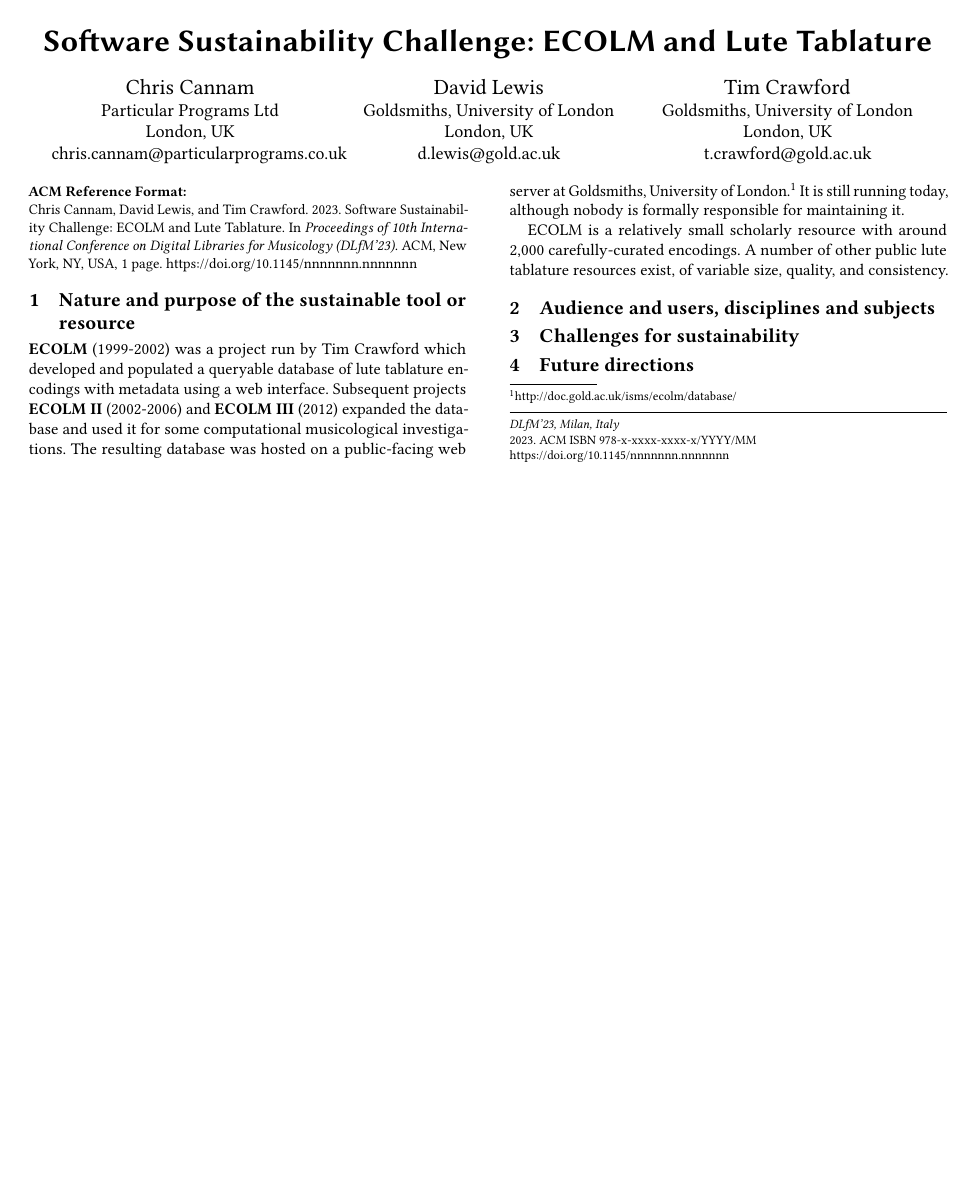
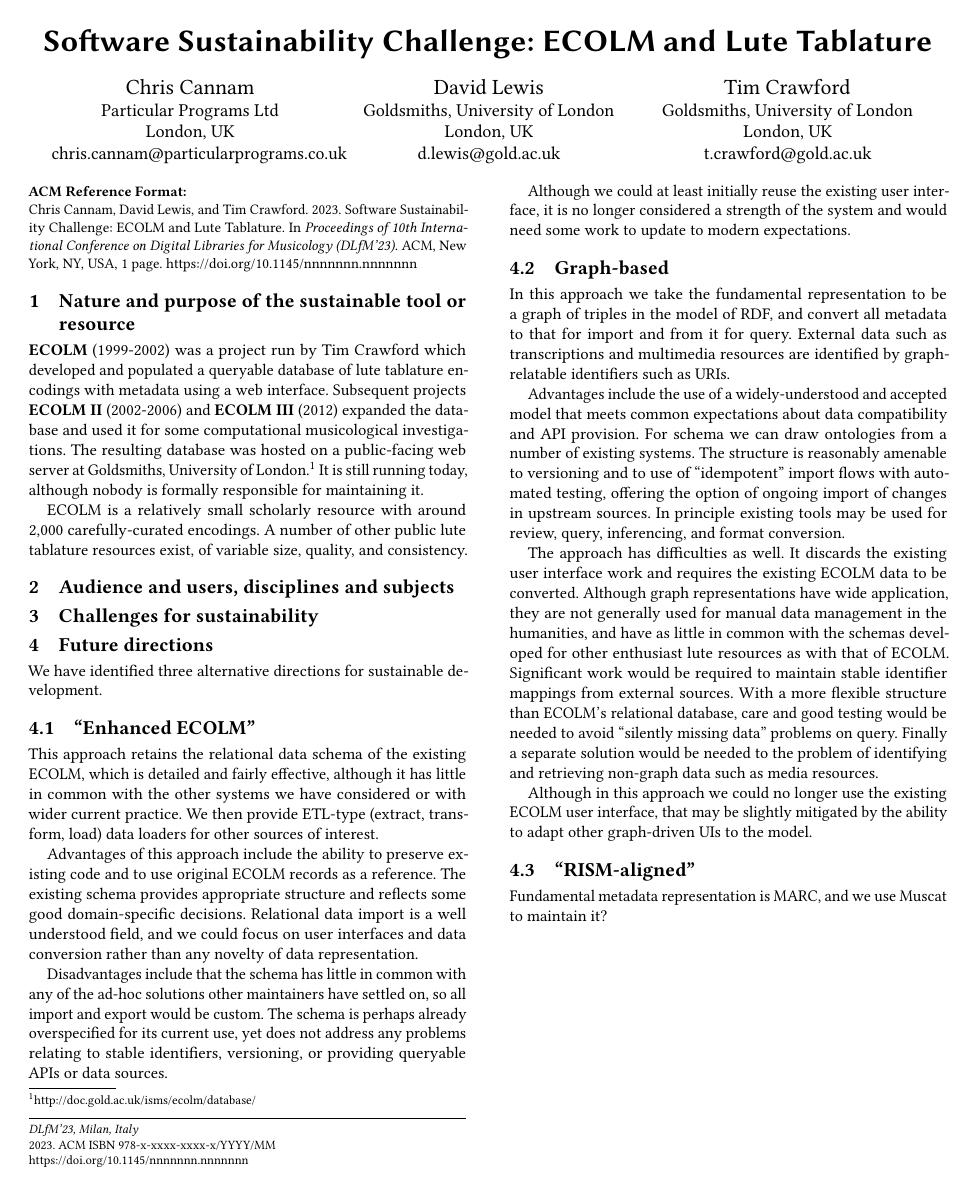
Before and after one commit to cannam/ecolm-review-doc, a LaTeX paper (challenge.tex): the whole page. Compiled offline with pdfLaTeX.

Commit message:
Write in some of the directions

```diff
--- a/challenge.tex
+++ b/challenge.tex
@@ -96,5 +96,73 @@
 
   \section{Future directions}
 
+  We have identified three alternative directions for sustainable
+  development.
+
+  \subsection{``Enhanced ECOLM''}
+
+  This approach retains the relational data schema of the existing
+  ECOLM, which is detailed and fairly effective, although it has
+  little in common with the other systems we have considered or with
+  wider current practice. We then provide ETL-type (extract,
+  transform, load) data loaders for other sources of interest.
+
+  Advantages of this approach include the ability to preserve existing
+  code and to use original ECOLM records as a reference. The existing
+  schema provides appropriate structure and reflects some good
+  domain-specific decisions. Relational data import is a well
+  understood field, and we could focus on user interfaces and data
+  conversion rather than any novelty of data representation.
+
+  Disadvantages include that the schema has little in common with any
+  of the ad-hoc solutions other maintainers have settled on, so all
+  import and export would be custom. The schema is perhaps already
+  overspecified for its current use, yet does not address any problems
+  relating to stable identifiers, versioning, or providing queryable
+  APIs or data sources.
+
+  Although we could at least initially reuse the existing user
+  interface, it is no longer considered a strength of the system and
+  would need some work to update to modern expectations.
+
+  \subsection{Graph-based}
+
+  In this approach we take the fundamental representation to be a
+  graph of triples in the model of RDF, and convert all metadata to
+  that for import and from it for query. External data such as
+  transcriptions and multimedia resources are identified by
+  graph-relatable identifiers such as URIs.
+
+  Advantages include the use of a widely-understood and accepted model
+  that meets common expectations about data compatibility and API
+  provision. For schema we can draw ontologies from a number of
+  existing systems. The structure is reasonably amenable to versioning
+  and to use of ``idempotent'' import flows with automated testing,
+  offering the option of ongoing import of changes in upstream
+  sources. In principle existing tools may be used for review, query,
+  inferencing, and format conversion.
+
+  The approach has difficulties as well. It discards the existing user
+  interface work and requires the existing ECOLM data to be
+  converted. Although graph representations have wide application,
+  they are not generally used for manual data management in the
+  humanities, and have as little in common with the schemas developed
+  for other enthusiast lute resources as with that of
+  ECOLM. Significant work would be required to maintain stable
+  identifier mappings from external sources. With a more flexible
+  structure than ECOLM's relational database, care and good testing
+  would be needed to avoid ``silently missing data'' problems on
+  query. Finally a separate solution would be needed to the problem of
+  identifying and retrieving non-graph data such as media resources.
+
+  Although in this approach we could no longer use the existing ECOLM
+  user interface, that may be slightly mitigated by the ability to
+  adapt other graph-driven UIs to the model.
+
+  \subsection{``RISM-aligned''}
+
+  Fundamental metadata representation is MARC, and we use Muscat to
+  maintain it?
+
 \end{sloppypar}
 \end{document}
```
Also changed, not shown: challenge.pdf.
